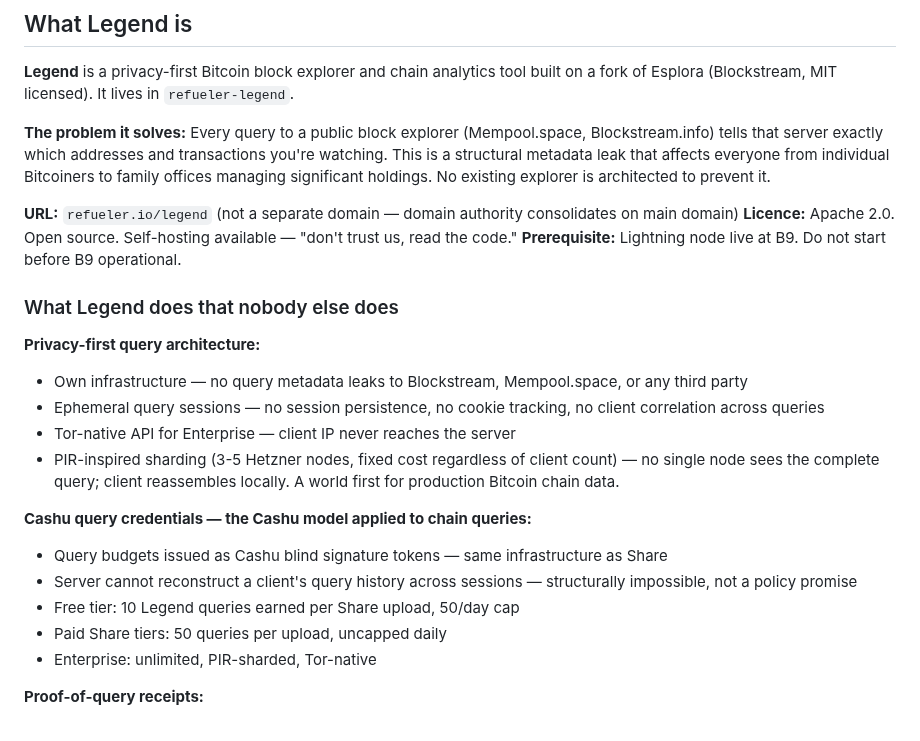
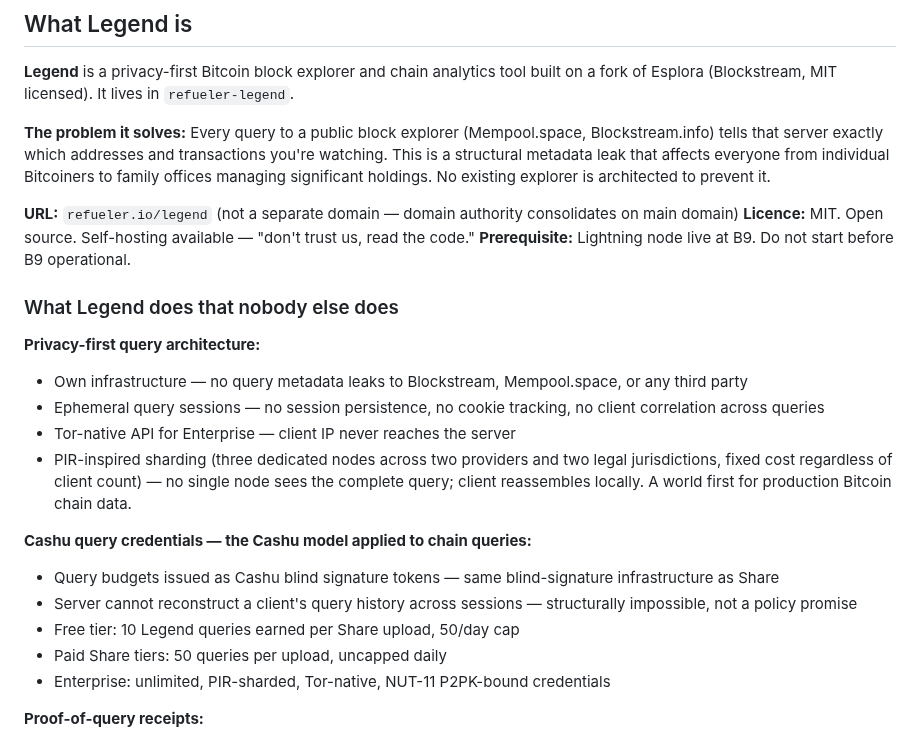
Before and after one commit to rajesh-taylor/refueler-io, a Markdown page: docs/REFUELER-BRIDGE.md, the part around one of its changes. GitHub-like rendering.

```diff
--- a/docs/REFUELER-BRIDGE.md
+++ b/docs/REFUELER-BRIDGE.md
@@ -55,7 +55,7 @@ Refueler Share is the only architecture that solves both failures simultaneously
 **The problem it solves:** Every query to a public block explorer (Mempool.space, Blockstream.info) tells that server exactly which addresses and transactions you're watching. This is a structural metadata leak that affects everyone from individual Bitcoiners to family offices managing significant holdings. No existing explorer is architected to prevent it.
 
 **URL:** `refueler.io/legend` (not a separate domain — domain authority consolidates on main domain)
-**Licence:** Apache 2.0. Open source. Self-hosting available — "don't trust us, read the code."
+**Licence:** MIT. Open source. Self-hosting available — "don't trust us, read the code."
 **Prerequisite:** Lightning node live at B9. Do not start before B9 operational.
 
 ### What Legend does that nobody else does
@@ -64,14 +64,14 @@ Refueler Share is the only architecture that solves both failures simultaneously
 - Own infrastructure — no query metadata leaks to Blockstream, Mempool.space, or any third party
 - Ephemeral query sessions — no session persistence, no cookie tracking, no client correlation across queries
 - Tor-native API for Enterprise — client IP never reaches the server
-- PIR-inspired sharding (3-5 Hetzner nodes, fixed cost regardless of client count) — no single node sees the complete query; client reassembles locally. A world first for production Bitcoin chain data.
+- PIR-inspired sharding (three dedicated nodes across two providers and two legal jurisdictions, fixed cost regardless of client count) — no single node sees the complete query; client reassembles locally. A world first for production Bitcoin chain data.
 
 **Cashu query credentials — the Cashu model applied to chain queries:**
-- Query budgets issued as Cashu blind signature tokens — same infrastructure as Share
+- Query budgets issued as Cashu blind signature tokens — same blind-signature infrastructure as Share
 - Server cannot reconstruct a client's query history across sessions — structurally impossible, not a policy promise
 - Free tier: 10 Legend queries earned per Share upload, 50/day cap
 - Paid Share tiers: 50 queries per upload, uncapped daily
-- Enterprise: unlimited, PIR-sharded, Tor-native
+- Enterprise: unlimited, PIR-sharded, Tor-native, NUT-11 P2PK-bound credentials
 
 **Proof-of-query receipts:**
 - Blind receipt issued per query — cryptographic proof the query was processed without linking receipt to query content
```
Also changed, not shown: other parts of docs/REFUELER-BRIDGE.md (+17 -9 lines).
